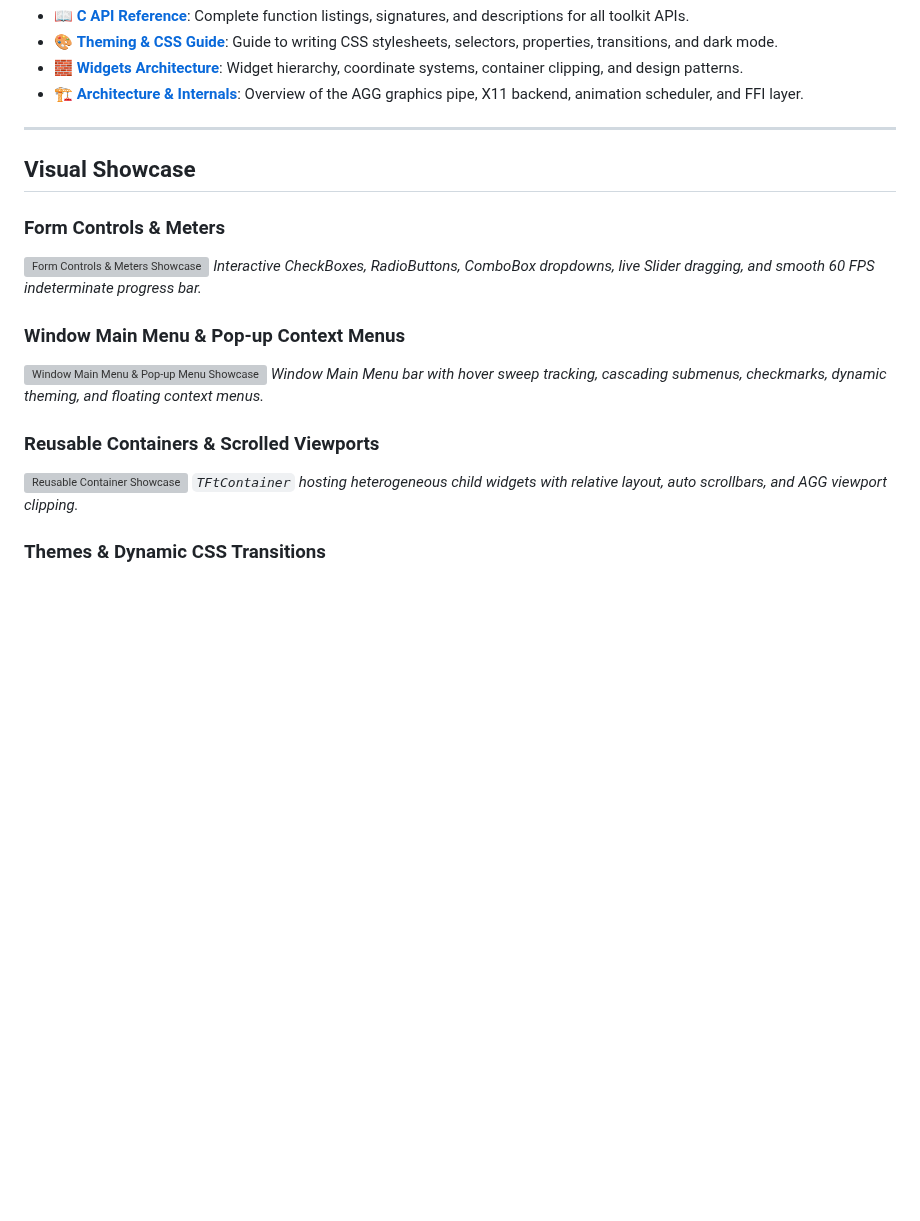
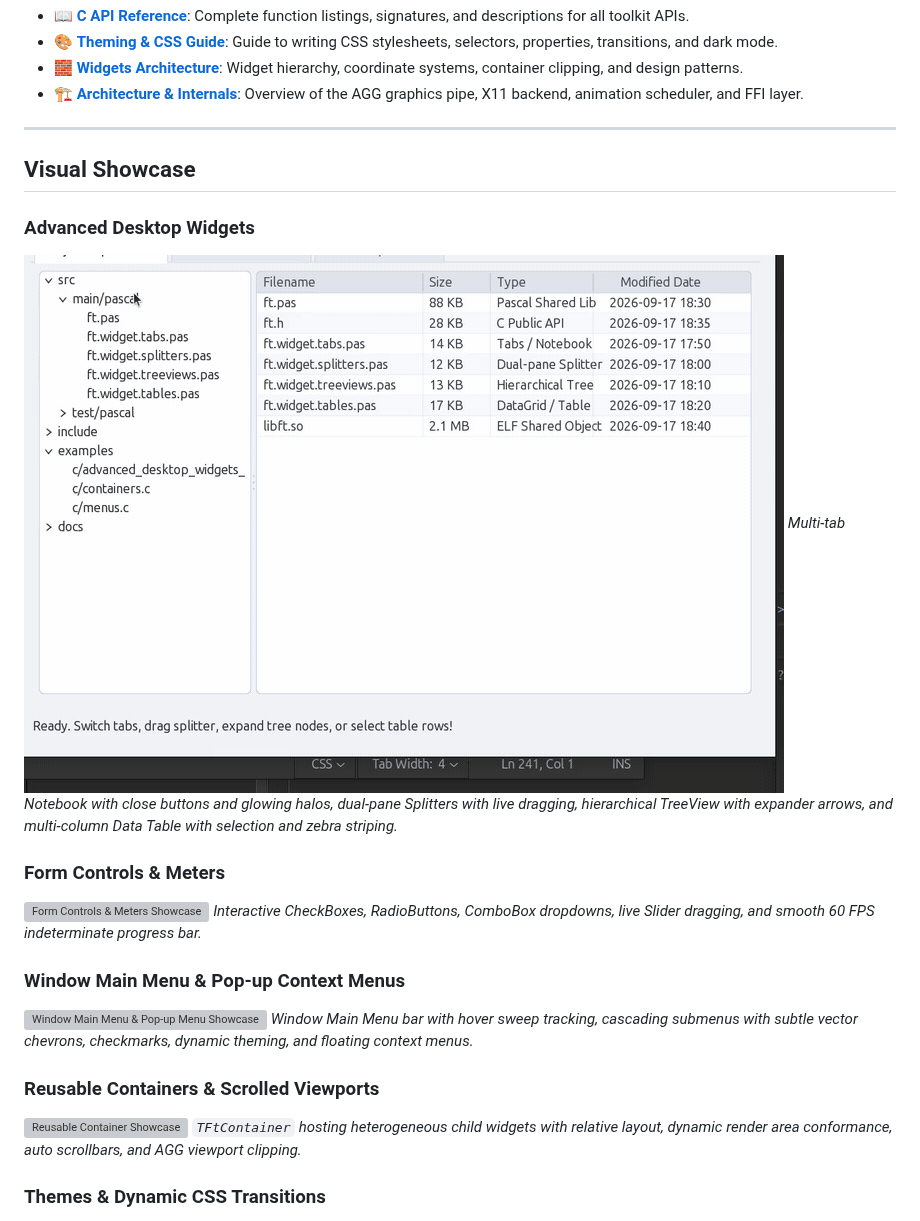
Before and after one commit to kiranaproject/ft, a Markdown page: README.md, the part around the change. Rendered like a GitHub page; pictures changed too: docs/screenshots/floria_desktop_widgets.gif (added); blank space fills up the shorter version; grey boxes are pictures that could not be loaded.

Commit message:
docs(showcase): update all showcase GIFs and add desktop widgets showcase

```diff
--- a/README.md
+++ b/README.md
@@ -56,17 +56,21 @@ Comprehensive documentation is available in the [`docs/`](docs/) directory:
 
 ## Visual Showcase
 
+### Advanced Desktop Widgets
+![Advanced Desktop Widgets Showcase](docs/screenshots/floria_desktop_widgets.gif)
+*Multi-tab Notebook with close buttons and glowing halos, dual-pane Splitters with live dragging, hierarchical TreeView with expander arrows, and multi-column Data Table with selection and zebra striping.*
+
 ### Form Controls & Meters
 ![Form Controls & Meters Showcase](docs/screenshots/floria_form_controls.gif)
 *Interactive CheckBoxes, RadioButtons, ComboBox dropdowns, live Slider dragging, and smooth 60 FPS indeterminate progress bar.*
 
 ### Window Main Menu & Pop-up Context Menus
 ![Window Main Menu & Pop-up Menu Showcase](docs/screenshots/floria_menus.gif)
-*Window Main Menu bar with hover sweep tracking, cascading submenus, checkmarks, dynamic theming, and floating context menus.*
+*Window Main Menu bar with hover sweep tracking, cascading submenus with subtle vector chevrons, checkmarks, dynamic theming, and floating context menus.*
 
 ### Reusable Containers & Scrolled Viewports
 ![Reusable Container Showcase](docs/screenshots/floria_containers.gif)
-*`TFtContainer` hosting heterogeneous child widgets with relative layout, auto scrollbars, and AGG viewport clipping.*
+*`TFtContainer` hosting heterogeneous child widgets with relative layout, dynamic render area conformance, auto scrollbars, and AGG viewport clipping.*
 
 ### Themes & Dynamic CSS Transitions
 ![Themes & CSS Transitions Showcase](docs/screenshots/floria_themes.gif)
```
Also changed, not shown: 4 other files.
